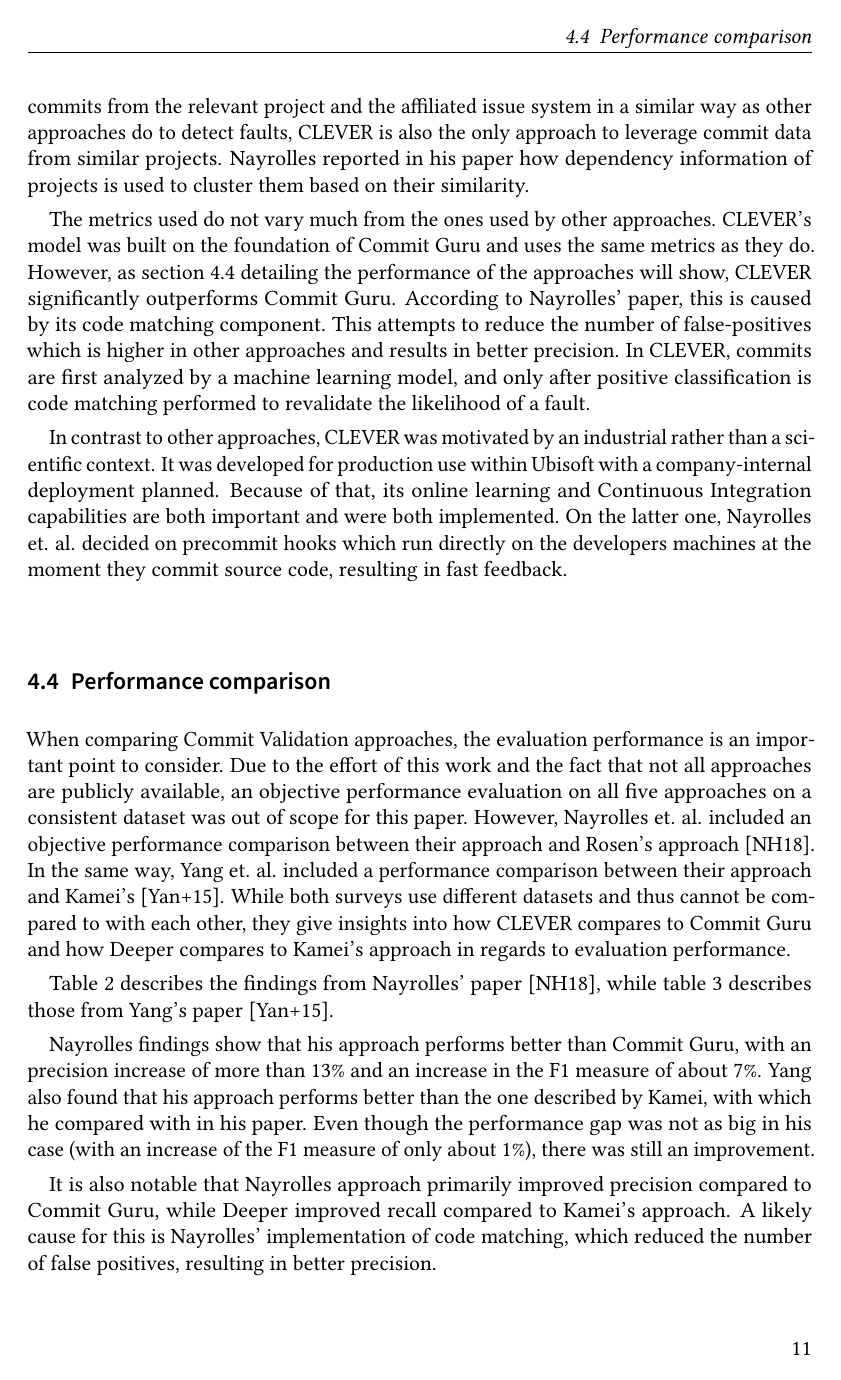
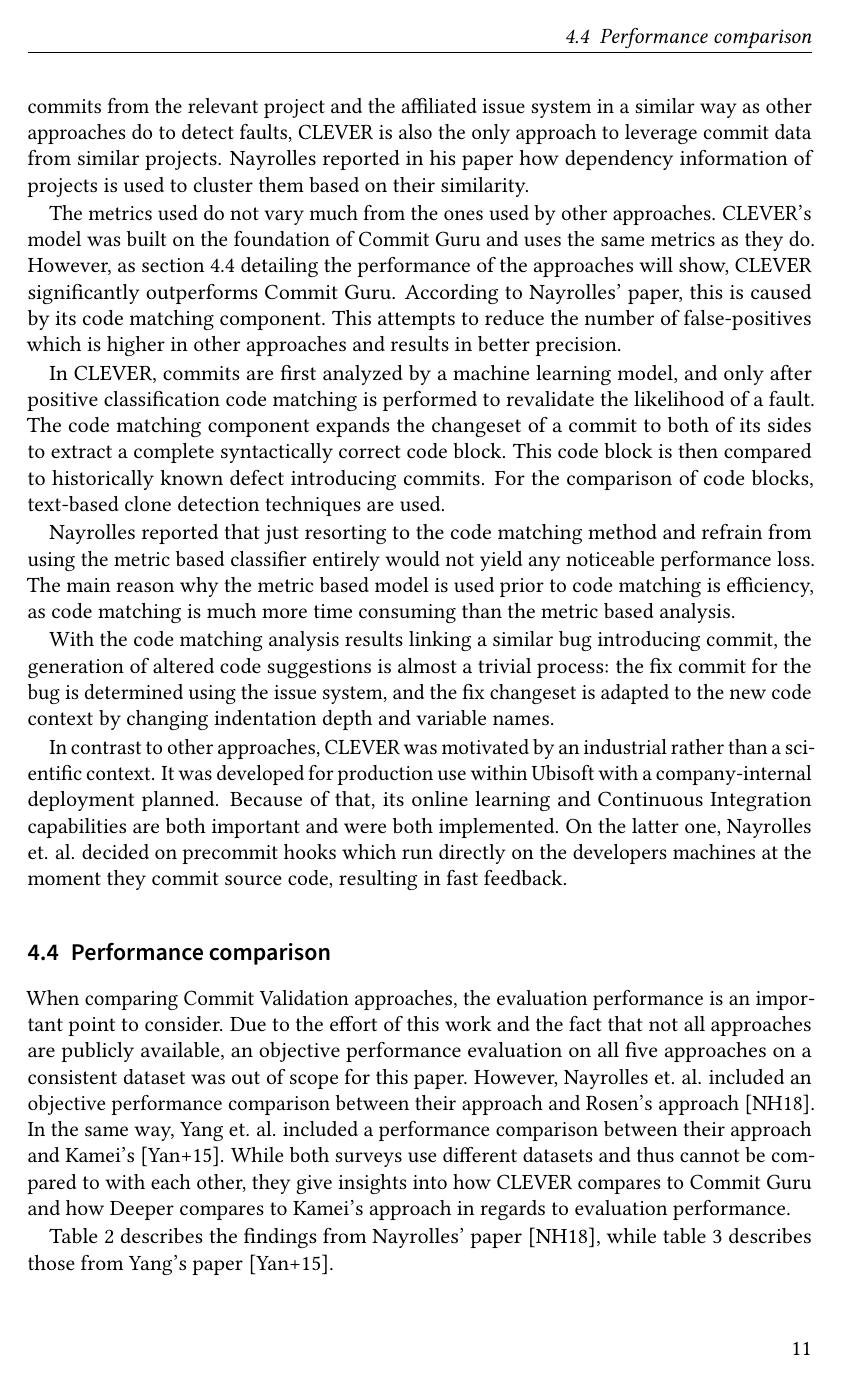
Before and after one commit to lukasbach/commit-validation, LaTeX slides (seminar.tex, which reads sections/content.tex): page 11 of 18. Compiled offline with pdfLaTeX.

Commit message:
About code matching and altering suggestions

```diff
--- a/sections/content.tex
+++ b/sections/content.tex
@@ -382,9 +382,13 @@ While research shows that machine learning can increase performance in contrast
 
 Being published in 2018, Nayrolles' CLEVER was the most recent approach and implements features which none of the other publications do \cite{Nayrolles2018}. CLEVER is the only one which not only detects buggy commits, but also automatically generates suggested alterations for fault locations based on previous fixes in the commit history. While it uses past commits from the relevant project and the affiliated issue system in a similar way as other approaches do to detect faults, CLEVER is also the only approach to leverage commit data from similar projects. Nayrolles reported in his paper how dependency information of projects is used to cluster them based on their similarity.
 
-The metrics used do not vary much from the ones used by other approaches. CLEVER's model was built on the foundation of Commit Guru and uses the same metrics as they do. However, as section \ref{sec:performance} detailing the performance of the approaches will show, CLEVER significantly outperforms Commit Guru. According to Nayrolles' paper, this is caused by its code matching component. This attempts to reduce the number of false-positives which is higher in other approaches and results in better precision. In CLEVER, commits are first analyzed by a machine learning model, and only after positive classification is code matching performed to revalidate the likelihood of a fault.
-%TODO describe code matching and how it works
-%TODO report on code altering suggestions
+The metrics used do not vary much from the ones used by other approaches. CLEVER's model was built on the foundation of Commit Guru and uses the same metrics as they do. However, as section \ref{sec:performance} detailing the performance of the approaches will show, CLEVER significantly outperforms Commit Guru. According to Nayrolles' paper, this is caused by its code matching component. This attempts to reduce the number of false-positives which is higher in other approaches and results in better precision.
+
+In CLEVER, commits are first analyzed by a machine learning model, and only after positive classification code matching is performed to revalidate the likelihood of a fault. The code matching component expands the changeset of a commit to both of its sides to extract a complete syntactically correct code block. This code block is then compared to historically known defect introducing commits. For the comparison of code blocks, text-based clone detection techniques are used.
+
+Nayrolles reported that just resorting to the code matching method and refrain from using the metric based classifier entirely would not yield any noticeable performance loss. The main reason why the metric based model is used prior to code matching is efficiency, as code matching is much more time consuming than the metric based analysis.
+
+With the code matching analysis results linking a similar bug introducing commit, the generation of altered code suggestions is almost a trivial process: the fix commit for the bug is determined using the issue system, and the fix changeset is adapted to the new code context by changing indentation depth and variable names.
 
 In contrast to other approaches, CLEVER was motivated by an industrial rather than a scientific context. It was developed for production use within Ubisoft with a company-internal deployment planned. Because of that, its online learning and Continuous Integration capabilities are both important and were both implemented. On the latter one, Nayrolles et. al. decided on precommit hooks which run directly on the developers machines at the moment they commit source code, resulting in fast feedback.
 
```
